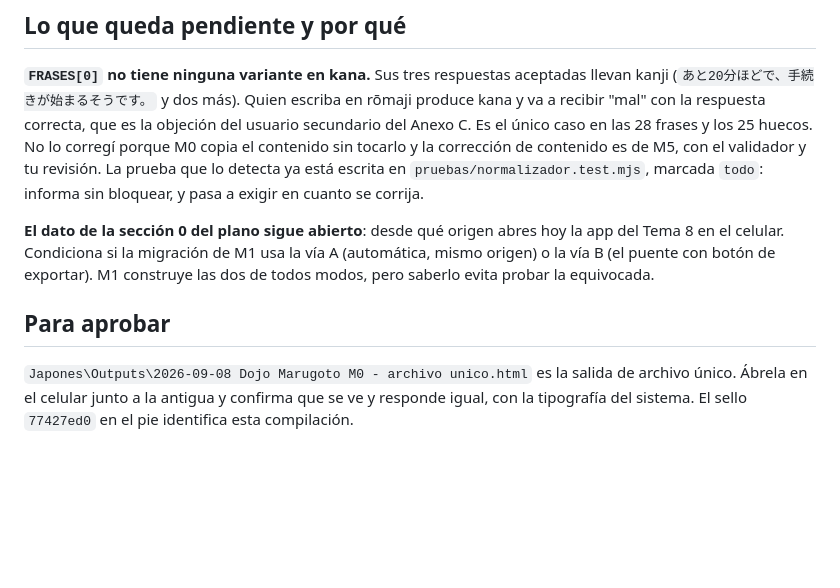
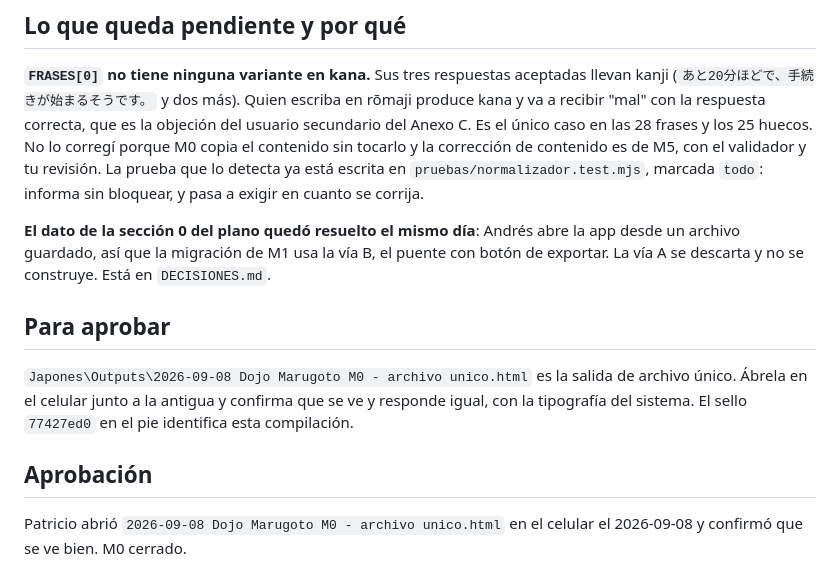
Before and after one commit to andrestorval/dojo-marugoto, a Markdown page: INFORME-M0.md, the part around the change. GitHub-like rendering; blank space fills up the shorter version.

```diff
--- a/INFORME-M0.md
+++ b/INFORME-M0.md
@@ -123,10 +123,10 @@ y tu revisión. La prueba que lo detecta ya está escrita en
 `pruebas/normalizador.test.mjs`, marcada `todo`: informa sin bloquear, y pasa a
 exigir en cuanto se corrija.
 
-**El dato de la sección 0 del plano sigue abierto**: desde qué origen abres hoy
-la app del Tema 8 en el celular. Condiciona si la migración de M1 usa la vía A
-(automática, mismo origen) o la vía B (el puente con botón de exportar). M1
-construye las dos de todos modos, pero saberlo evita probar la equivocada.
+**El dato de la sección 0 del plano quedó resuelto el mismo día**: Andrés abre
+la app desde un archivo guardado, así que la migración de M1 usa la vía B, el
+puente con botón de exportar. La vía A se descarta y no se construye. Está en
+`DECISIONES.md`.
 
 ## Para aprobar
 
@@ -134,3 +134,8 @@ construye las dos de todos modos, pero saberlo evita probar la equivocada.
 de archivo único. Ábrela en el celular junto a la antigua y confirma que se ve
 y responde igual, con la tipografía del sistema. El sello `77427ed0` en el pie
 identifica esta compilación.
+
+## Aprobación
+
+Patricio abrió `2026-09-08 Dojo Marugoto M0 - archivo unico.html` en el celular
+el 2026-09-08 y confirmó que se ve bien. M0 cerrado.
```
Also changed, not shown: DECISIONES.md (+20 -0 lines).
